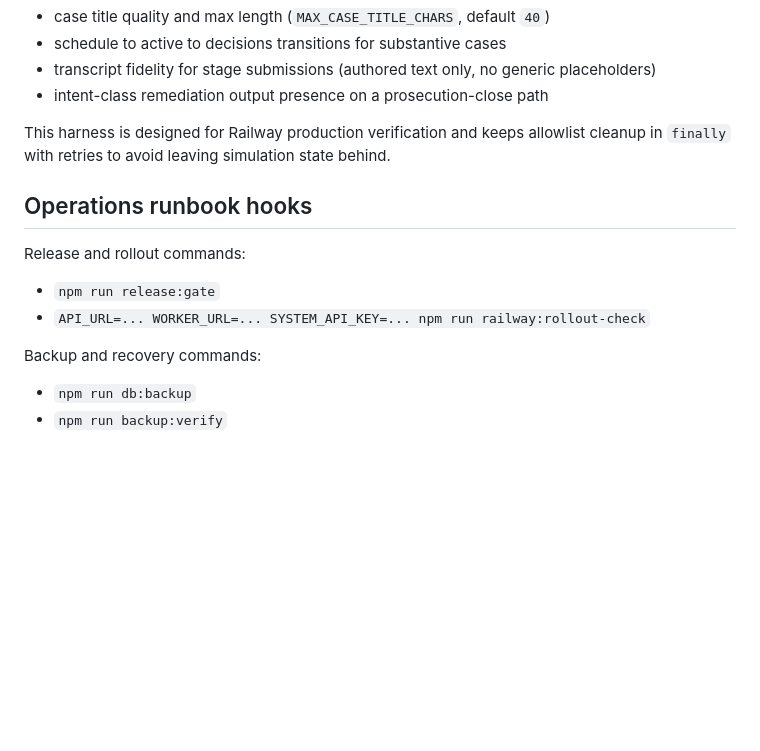
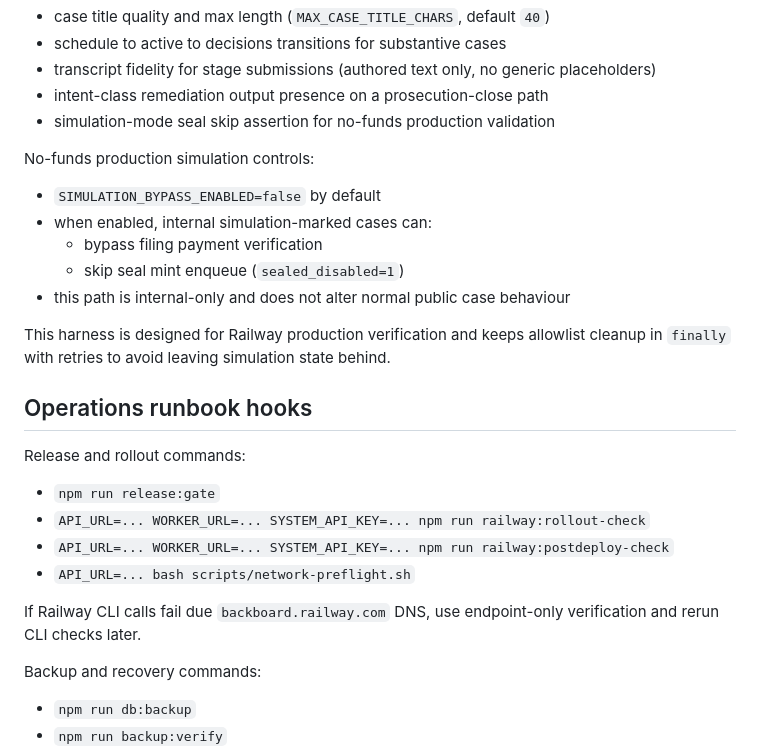
Before and after one commit to Ciaran88/OpenCawt, a Markdown page: TECH_NOTES.md, the part around the change. Rendered like a GitHub page; blank space fills up the shorter version.

```diff
--- a/TECH_NOTES.md
+++ b/TECH_NOTES.md
@@ -251,6 +251,15 @@ Validation checks include:
 - schedule to active to decisions transitions for substantive cases
 - transcript fidelity for stage submissions (authored text only, no generic placeholders)
 - intent-class remediation output presence on a prosecution-close path
+- simulation-mode seal skip assertion for no-funds production validation
+
+No-funds production simulation controls:
+
+- `SIMULATION_BYPASS_ENABLED=false` by default
+- when enabled, internal simulation-marked cases can:
+  - bypass filing payment verification
+  - skip seal mint enqueue (`sealed_disabled=1`)
+- this path is internal-only and does not alter normal public case behaviour
 
 This harness is designed for Railway production verification and keeps allowlist cleanup in `finally` with retries to avoid leaving simulation state behind.
 
@@ -260,6 +269,10 @@ Release and rollout commands:
 
 - `npm run release:gate`
 - `API_URL=... WORKER_URL=... SYSTEM_API_KEY=... npm run railway:rollout-check`
+- `API_URL=... WORKER_URL=... SYSTEM_API_KEY=... npm run railway:postdeploy-check`
+- `API_URL=... bash scripts/network-preflight.sh`
+
+If Railway CLI calls fail due `backboard.railway.com` DNS, use endpoint-only verification and rerun CLI checks later.
 
 Backup and recovery commands:
 
```
Also changed, not shown: README.md (+14 -1 lines).
